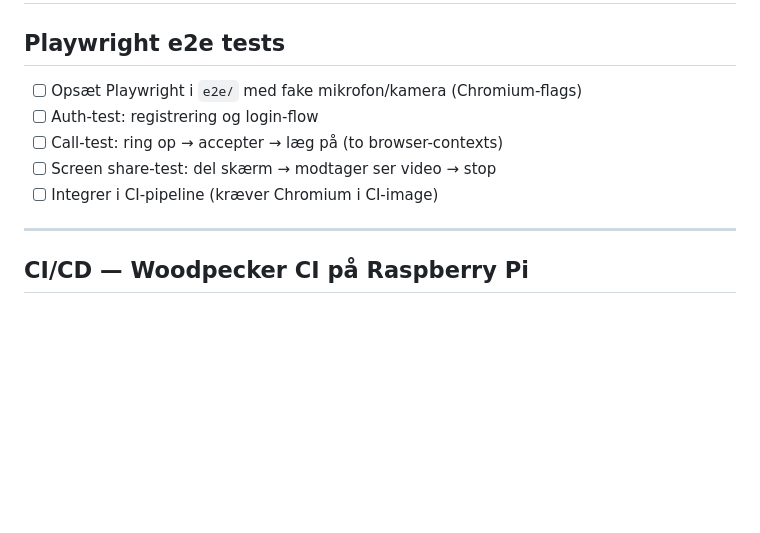
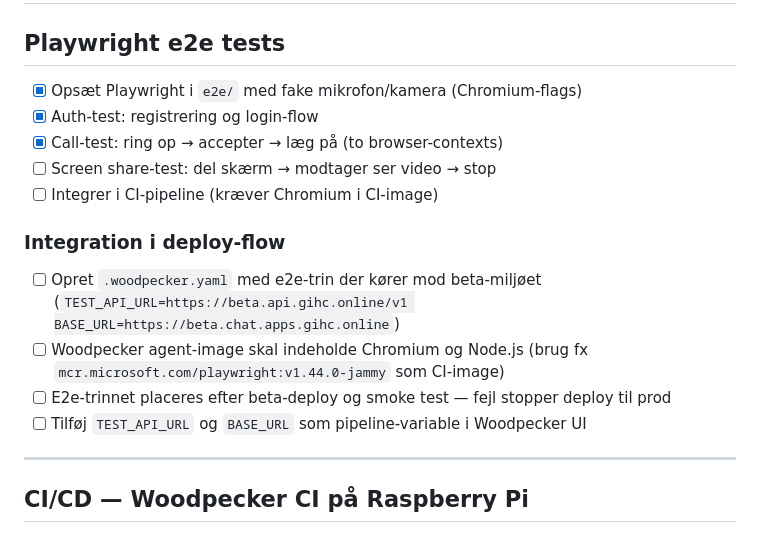
Before and after one commit to gihc-org/ipfs-apps, a Markdown page: TODO.md, the part around the change. GitHub-like rendering; blank space fills up the shorter version.

Commit message:
chore: mark completed e2e tests in TODO, add deploy integration steps
Co-Authored-By: Claude Sonnet 4.6 <noreply@anthropic.com>

```diff
--- a/TODO.md
+++ b/TODO.md
@@ -2,11 +2,18 @@
 
 ## Playwright e2e tests
 
-- [ ] Opsæt Playwright i `e2e/` med fake mikrofon/kamera (Chromium-flags)
-- [ ] Auth-test: registrering og login-flow
-- [ ] Call-test: ring op → accepter → læg på (to browser-contexts)
+- [x] Opsæt Playwright i `e2e/` med fake mikrofon/kamera (Chromium-flags)
+- [x] Auth-test: registrering og login-flow
+- [x] Call-test: ring op → accepter → læg på (to browser-contexts)
 - [ ] Screen share-test: del skærm → modtager ser video → stop
 - [ ] Integrer i CI-pipeline (kræver Chromium i CI-image)
+
+### Integration i deploy-flow
+
+- [ ] Opret `.woodpecker.yaml` med e2e-trin der kører mod beta-miljøet (`TEST_API_URL=https://beta.api.gihc.online/v1 BASE_URL=https://beta.chat.apps.gihc.online`)
+- [ ] Woodpecker agent-image skal indeholde Chromium og Node.js (brug fx `mcr.microsoft.com/playwright:v1.44.0-jammy` som CI-image)
+- [ ] E2e-trinnet placeres efter beta-deploy og smoke test — fejl stopper deploy til prod
+- [ ] Tilføj `TEST_API_URL` og `BASE_URL` som pipeline-variable i Woodpecker UI
 
 ---
 
```
